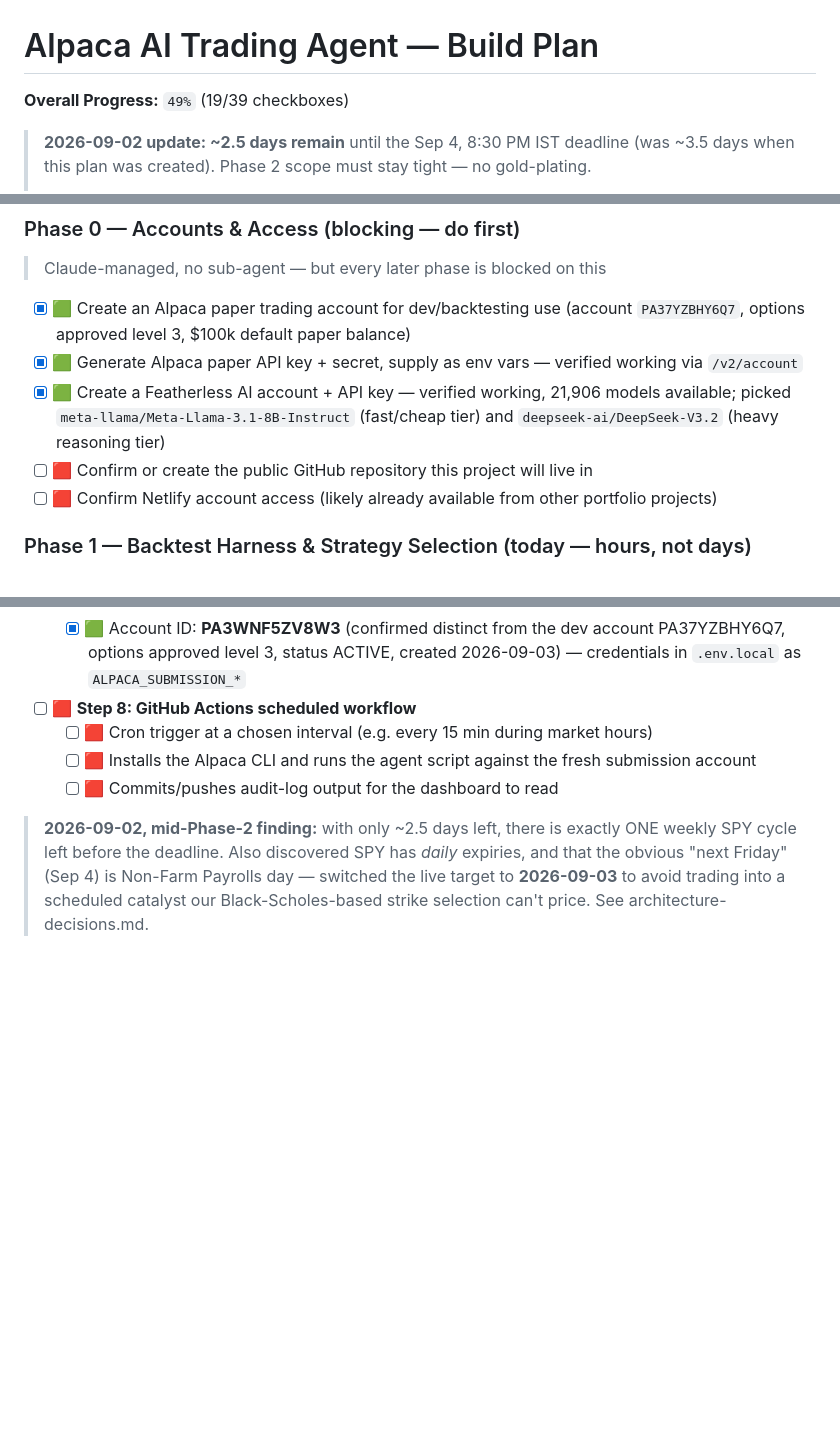
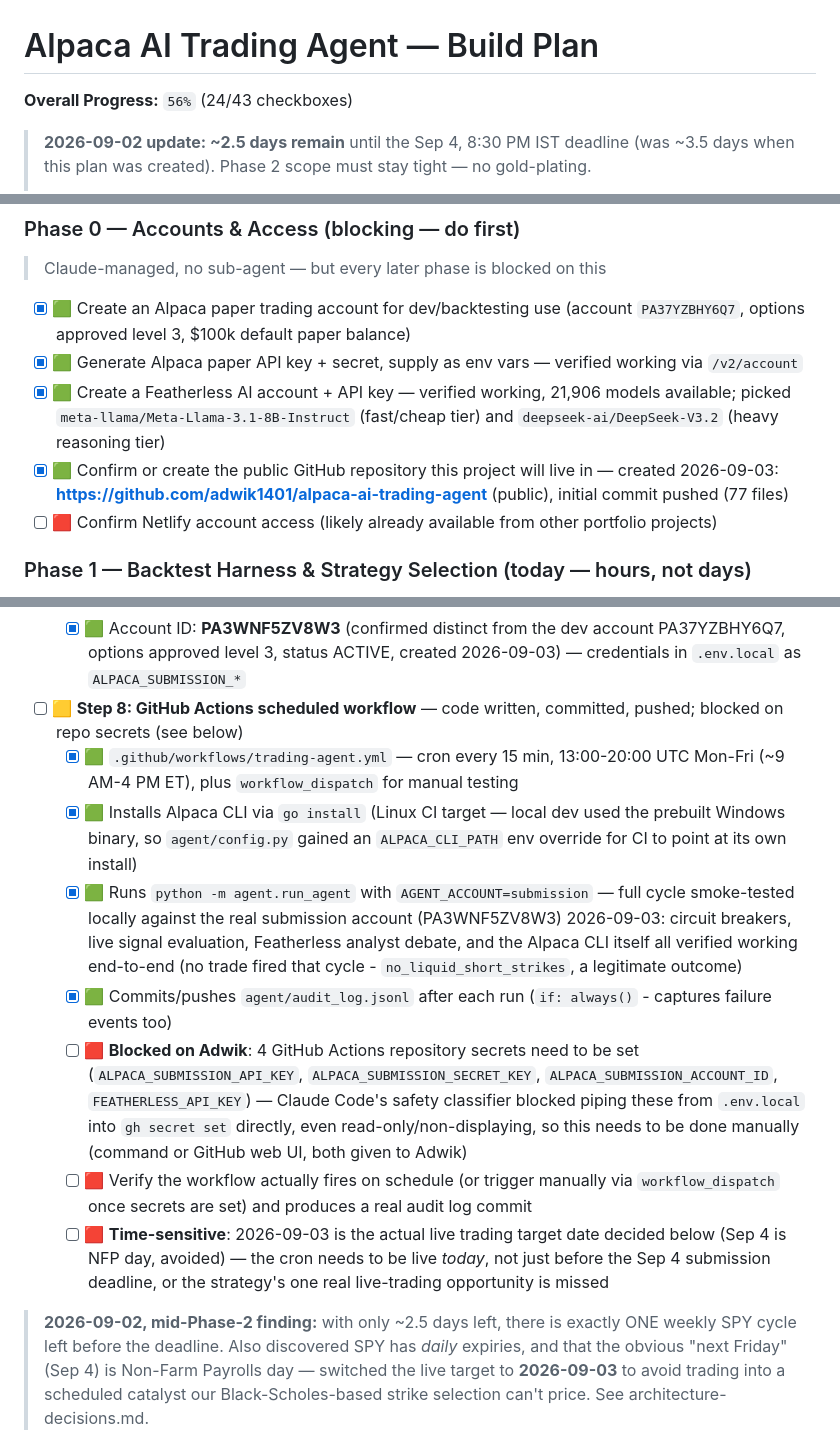
Before and after one commit to adwik1401/alpaca-ai-trading-agent, a Markdown page: .claude/plans/alpaca-trading-agent-build-plan.md, 3 parts joined by grey strips. Rendered like a GitHub page; blank space fills up the shorter version.

Commit message:
Update tracking docs: Step 7 (submission account) and Step 8 (GH Actions workflow) progress
Co-Authored-By: Claude Sonnet 5 <noreply@anthropic.com>

```diff
--- a/.claude/plans/alpaca-trading-agent-build-plan.md
+++ b/.claude/plans/alpaca-trading-agent-build-plan.md
@@ -1,6 +1,6 @@
 # Alpaca AI Trading Agent — Build Plan
 
-**Overall Progress:** `49%` (19/39 checkboxes)
+**Overall Progress:** `56%` (24/43 checkboxes)
 
 > **2026-09-02 update: ~2.5 days remain** until the Sep 4, 8:30 PM IST deadline (was ~3.5 days when this plan was created). Phase 2 scope must stay tight — no gold-plating.
 >
@@ -35,7 +35,7 @@ Each code phase follows this portfolio's standard pipeline:
 - [x] 🟩 Create an Alpaca paper trading account for dev/backtesting use (account `PA37YZBHY6Q7`, options approved level 3, $100k default paper balance)
 - [x] 🟩 Generate Alpaca paper API key + secret, supply as env vars — verified working via `/v2/account`
 - [x] 🟩 Create a Featherless AI account + API key — verified working, 21,906 models available; picked `meta-llama/Meta-Llama-3.1-8B-Instruct` (fast/cheap tier) and `deepseek-ai/DeepSeek-V3.2` (heavy reasoning tier)
-- [ ] 🟥 Confirm or create the public GitHub repository this project will live in
+- [x] 🟩 Confirm or create the public GitHub repository this project will live in — created 2026-09-03: **https://github.com/adwik1401/alpaca-ai-trading-agent** (public), initial commit pushed (77 files)
 - [ ] 🟥 Confirm Netlify account access (likely already available from other portfolio projects)
 
 ### Phase 1 — Backtest Harness & Strategy Selection (today — hours, not days)
@@ -64,10 +64,14 @@ Each code phase follows this portfolio's standard pipeline:
 - [x] 🟩 **Step 7: Create the fresh, dedicated Alpaca paper account for judging** — done 2026-09-03
   - [x] 🟩 Starting balance confirmed exactly $100,000 (verified live via `/v2/account`: cash=$100,000, equity=$100,000)
   - [x] 🟩 Account ID: **PA3WNF5ZV8W3** (confirmed distinct from the dev account PA37YZBHY6Q7, options approved level 3, status ACTIVE, created 2026-09-03) — credentials in `.env.local` as `ALPACA_SUBMISSION_*`
-- [ ] 🟥 **Step 8: GitHub Actions scheduled workflow**
-  - [ ] 🟥 Cron trigger at a chosen interval (e.g. every 15 min during market hours)
-  - [ ] 🟥 Installs the Alpaca CLI and runs the agent script against the fresh submission account
-  - [ ] 🟥 Commits/pushes audit-log output for the dashboard to read
+- [ ] 🟨 **Step 8: GitHub Actions scheduled workflow** — code written, committed, pushed; blocked on repo secrets (see below)
+  - [x] 🟩 `.github/workflows/trading-agent.yml` — cron every 15 min, 13:00-20:00 UTC Mon-Fri (~9 AM-4 PM ET), plus `workflow_dispatch` for manual testing
+  - [x] 🟩 Installs Alpaca CLI via `go install` (Linux CI target — local dev used the prebuilt Windows binary, so `agent/config.py` gained an `ALPACA_CLI_PATH` env override for CI to point at its own install)
+  - [x] 🟩 Runs `python -m agent.run_agent` with `AGENT_ACCOUNT=submission` — full cycle smoke-tested locally against the real submission account (PA3WNF5ZV8W3) 2026-09-03: circuit breakers, live signal evaluation, Featherless analyst debate, and the Alpaca CLI itself all verified working end-to-end (no trade fired that cycle - `no_liquid_short_strikes`, a legitimate outcome)
+  - [x] 🟩 Commits/pushes `agent/audit_log.jsonl` after each run (`if: always()` - captures failure events too)
+  - [ ] 🟥 **Blocked on Adwik**: 4 GitHub Actions repository secrets need to be set (`ALPACA_SUBMISSION_API_KEY`, `ALPACA_SUBMISSION_SECRET_KEY`, `ALPACA_SUBMISSION_ACCOUNT_ID`, `FEATHERLESS_API_KEY`) — Claude Code's safety classifier blocked piping these from `.env.local` into `gh secret set` directly, even read-only/non-displaying, so this needs to be done manually (command or GitHub web UI, both given to Adwik)
+  - [ ] 🟥 Verify the workflow actually fires on schedule (or trigger manually via `workflow_dispatch` once secrets are set) and produces a real audit log commit
+  - [ ] 🟥 **Time-sensitive**: 2026-09-03 is the actual live trading target date decided below (Sep 4 is NFP day, avoided) — the cron needs to be live *today*, not just before the Sep 4 submission deadline, or the strategy's one real live-trading opportunity is missed
 
 > **2026-09-02, mid-Phase-2 finding:** with only ~2.5 days left, there is exactly ONE weekly SPY cycle left before the deadline. Also discovered SPY has *daily* expiries, and that the obvious "next Friday" (Sep 4) is Non-Farm Payrolls day — switched the live target to **2026-09-03** to avoid trading into a scheduled catalyst our Black-Scholes-based strike selection can't price. See architecture-decisions.md.
 
```
Also changed, not shown: .claude/wiki/log.md (+1 -0 lines).
